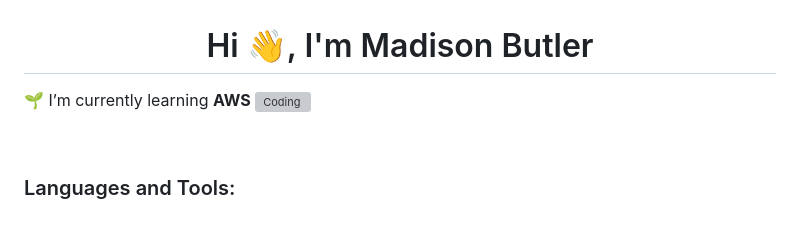
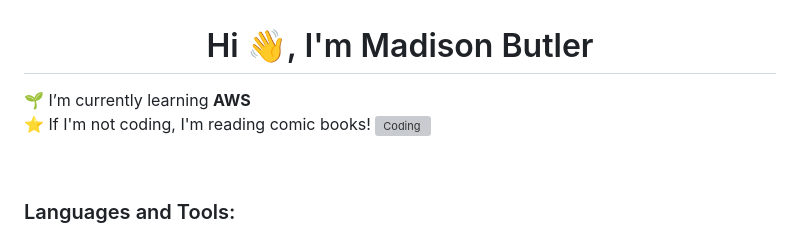
Before and after one commit to mads-byte/mads-byte, a Markdown page: README.md, the part around the change. GitHub-like rendering; grey boxes are pictures that could not be loaded.

```diff
--- a/README.md
+++ b/README.md
@@ -1,7 +1,8 @@
 <h1 align="center">Hi 👋, I'm Madison Butler</h1>
 
 
-🌱 I’m currently learning **AWS**
+🌱 I’m currently learning **AWS** <br>
+⭐️ If I'm not coding, I'm reading comic books!
 <img align="right" alt="Coding" width="300" src="https://i.gifer.com/JXA0.gif">
 
 
```
